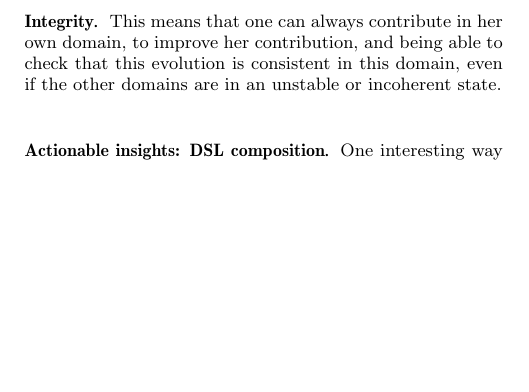
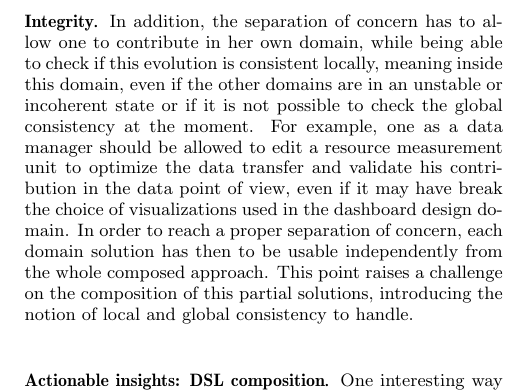
Before and after one commit to ILogre/ModularityPoster, a LaTeX paper (ModularityPoster.tex): part of one column of page 2 of 2, cut at the place of the change, the shorter picture padded with empty space. Compiled offline with pdfLaTeX.

Commit message:
3.3 : Integrity

```diff
--- a/ModularityPoster.tex
+++ b/ModularityPoster.tex
@@ -185,10 +185,19 @@ of those partial results which could bridge the gap between the domains and
 manage the high versatility of those research fields.
 
 \mypar{Integrity}
-This means that one can always contribute in her own domain, to improve her
-contribution, and being able to check that this evolution is
-consistent in this domain, even if the other domains are in an
-unstable or incoherent state.
+In addition, the separation of concern has to allow one to contribute
+in her own domain, while being able to check if this evolution is
+consistent locally, meaning inside this domain, even if the other domains
+are in an unstable or incoherent state or if it is not possible to check
+the global consistency at the moment. For example, one as a data manager
+should be allowed to edit a resource measurement unit to optimize the data
+transfer and validate his contribution in the data point of view,
+even if it may have break the choice of visualizations used in the dashboard
+design domain.
+In order to reach a proper separation of concern, each domain solution
+has then to be usable independently from the whole composed approach.
+This point raises a challenge on the composition of this partial solutions,
+introducing the notion of local and global consistency to handle.
 
 %% Ouvrir sur la compo de DSL
 \mypar{Actionable insights: DSL composition}
```
